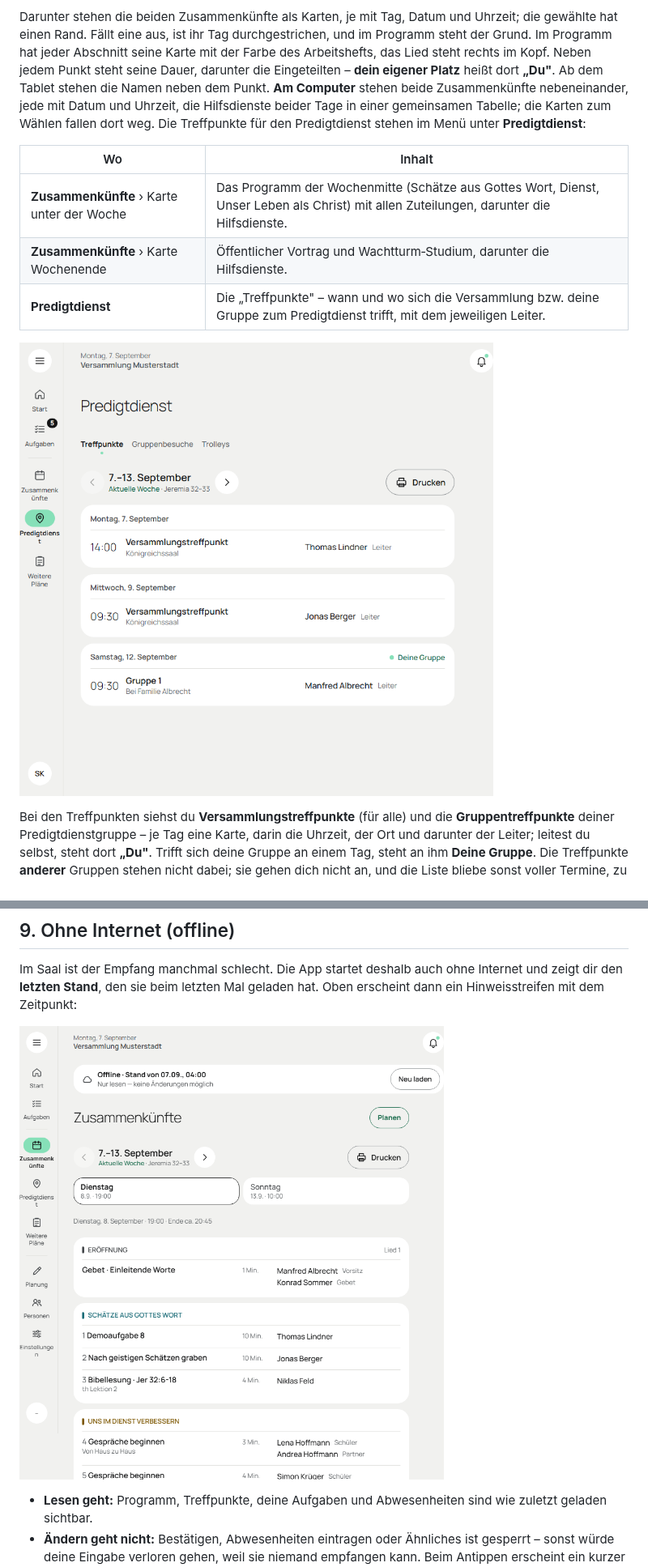
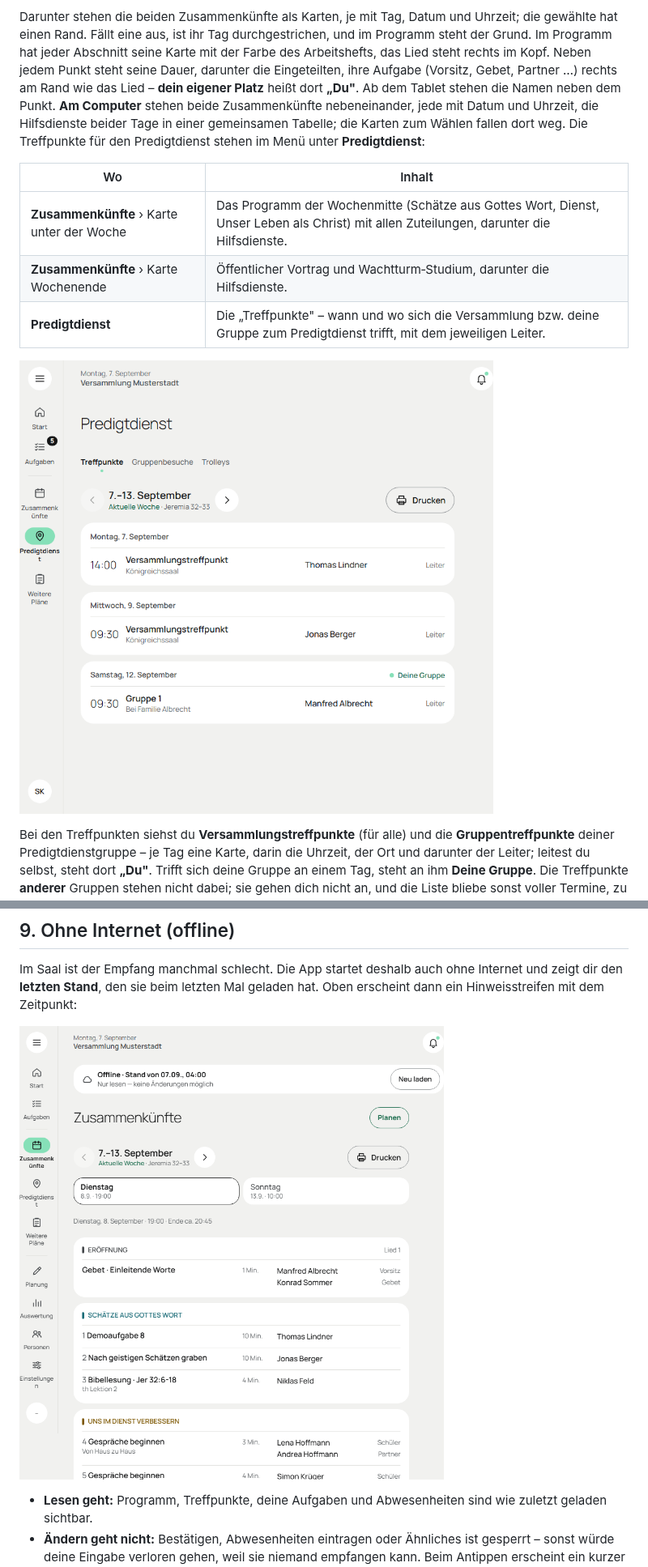
Before and after one commit to doubrawa/jw-congregation-planner, a Markdown page: docs/user-guide/verkuendiger.md, 2 parts joined by grey strips. Shown at 81% size. Rendered like a GitHub page; pictures changed too: docs/user-guide/screenshots/offline-stand.png, docs/user-guide/screenshots/verkuendiger-treffpunkte.png.

```diff
--- a/docs/user-guide/verkuendiger.md
+++ b/docs/user-guide/verkuendiger.md
@@ -103,7 +103,8 @@ Darunter stehen die beiden Zusammenkünfte als Karten, je mit Tag, Datum und
 Uhrzeit; die gewählte hat einen Rand. Fällt eine aus, ist ihr Tag
 durchgestrichen, und im Programm steht der Grund. Im Programm hat jeder
 Abschnitt seine Karte mit der Farbe des Arbeitshefts, das Lied steht rechts im
-Kopf. Neben jedem Punkt steht seine Dauer, darunter die Eingeteilten – **dein
+Kopf. Neben jedem Punkt steht seine Dauer, darunter die Eingeteilten, ihre
+Aufgabe (Vorsitz, Gebet, Partner …) rechts am Rand wie das Lied – **dein
 eigener Platz** heißt dort **„Du"**. Ab dem Tablet stehen die Namen neben dem
 Punkt. **Am Computer** stehen beide Zusammenkünfte nebeneinander, jede mit
 Datum und Uhrzeit, die Hilfsdienste beider Tage in einer gemeinsamen Tabelle;
```
Also changed, not shown: docs/user-guide/screenshots/programm-treffpunkte.png, docs/user-guide/screenshots/programm-woche.png, docs/user-guide/screenshots/programm-wochenende.png, 1 other file.
